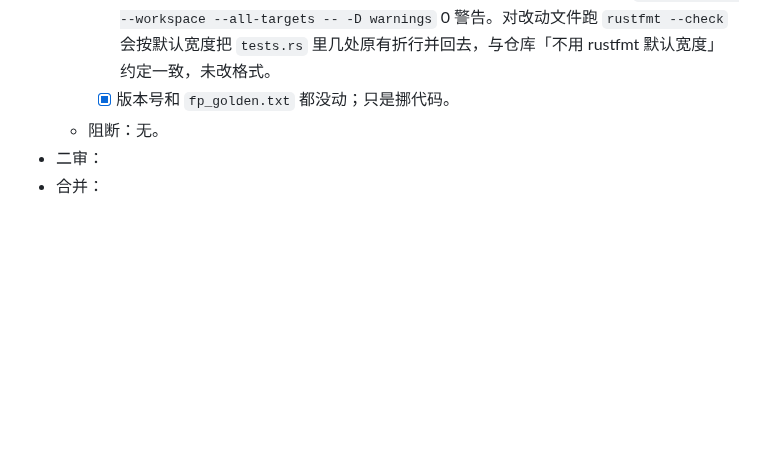
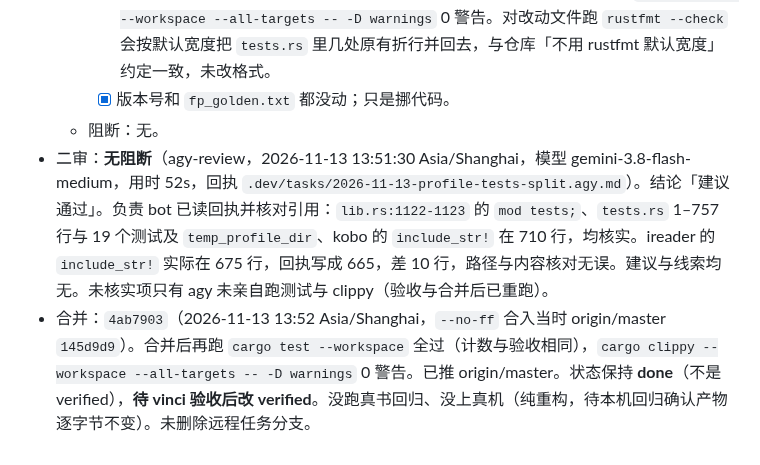
Before and after one commit to bbq191/sheng-ren, a Markdown page: .dev/tasks/2026-11-13-profile-tests-split.md, the part around one of its changes. Drawn GitHub-style; blank space fills up the shorter version.

Commit message:
chore: 填写任务单 2026-11-13-profile-tests-split 已合并 4ab7903 [skip-notify]

```diff
--- a/.dev/tasks/2026-11-13-profile-tests-split.md
+++ b/.dev/tasks/2026-11-13-profile-tests-split.md
@@ -74,5 +74,5 @@
     - [x] `cargo test -p profile` 改前（master `145d9d9`）与改后均为 19 passed。`cargo test --workspace` 全过：bookbase lib 30，bookconv lib 553，csscascade lib 16，kfx lib 53，library lib 82 / bin 7 / cli 14 / flow 62 / fp_golden 1，profile lib 19。`cargo clippy --workspace --all-targets -- -D warnings` 0 警告。对改动文件跑 `rustfmt --check` 会按默认宽度把 `tests.rs` 里几处原有折行并回去，与仓库「不用 rustfmt 默认宽度」约定一致，未改格式。
     - [x] 版本号和 `fp_golden.txt` 都没动；只是挪代码。
   - 阻断：无。
-- 二审：
-- 合并：
+- 二审：**无阻断**（agy-review，2026-11-13 13:51:30 Asia/Shanghai，模型 gemini-3.8-flash-medium，用时 52s，回执 `.dev/tasks/2026-11-13-profile-tests-split.agy.md`）。结论「建议通过」。负责 bot 已读回执并核对引用：`lib.rs:1122-1123` 的 `mod tests;`、`tests.rs` 1–757 行与 19 个测试及 `temp_profile_dir`、kobo 的 `include_str!` 在 710 行，均核实。ireader 的 `include_str!` 实际在 675 行，回执写成 665，差 10 行，路径与内容核对无误。建议与线索均无。未核实项只有 agy 未亲自跑测试与 clippy（验收与合并后已重跑）。
+- 合并：`4ab7903`（2026-11-13 13:52 Asia/Shanghai，`--no-ff` 合入当时 origin/master `145d9d9`）。合并后再跑 `cargo test --workspace` 全过（计数与验收相同），`cargo clippy --workspace --all-targets -- -D warnings` 0 警告。已推 origin/master。状态保持 **done**（不是 verified），**待 vinci 验收后改 verified**。没跑真书回归、没上真机（纯重构，待本机回归确认产物逐字节不变）。未删除远程任务分支。
```
Also changed, not shown: other parts of .dev/tasks/2026-11-13-profile-tests-split.md (+1 -1 lines), .dev/tasks/2026-11-13-profile-tests-split.agy.md (added, +48 -0 lines).
